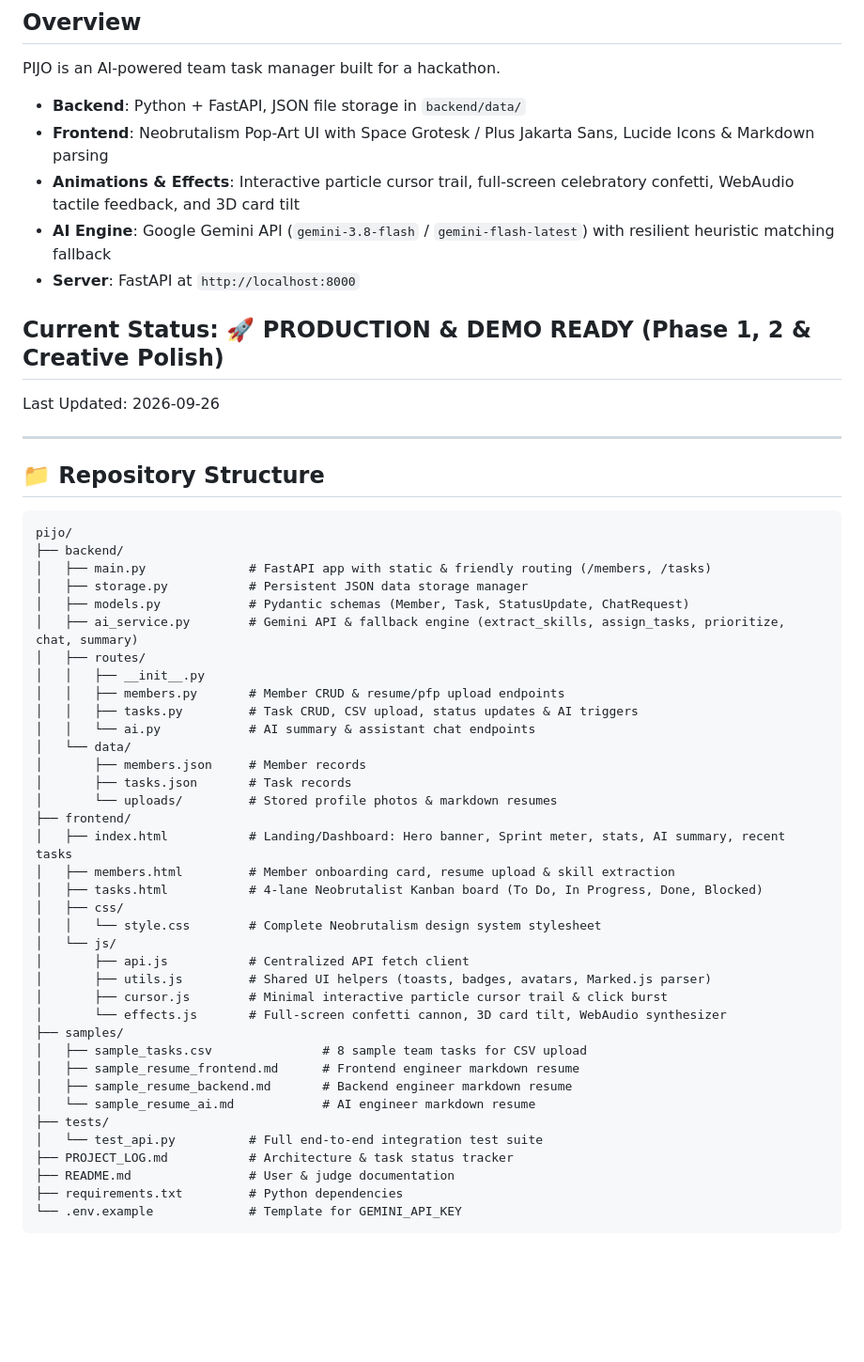
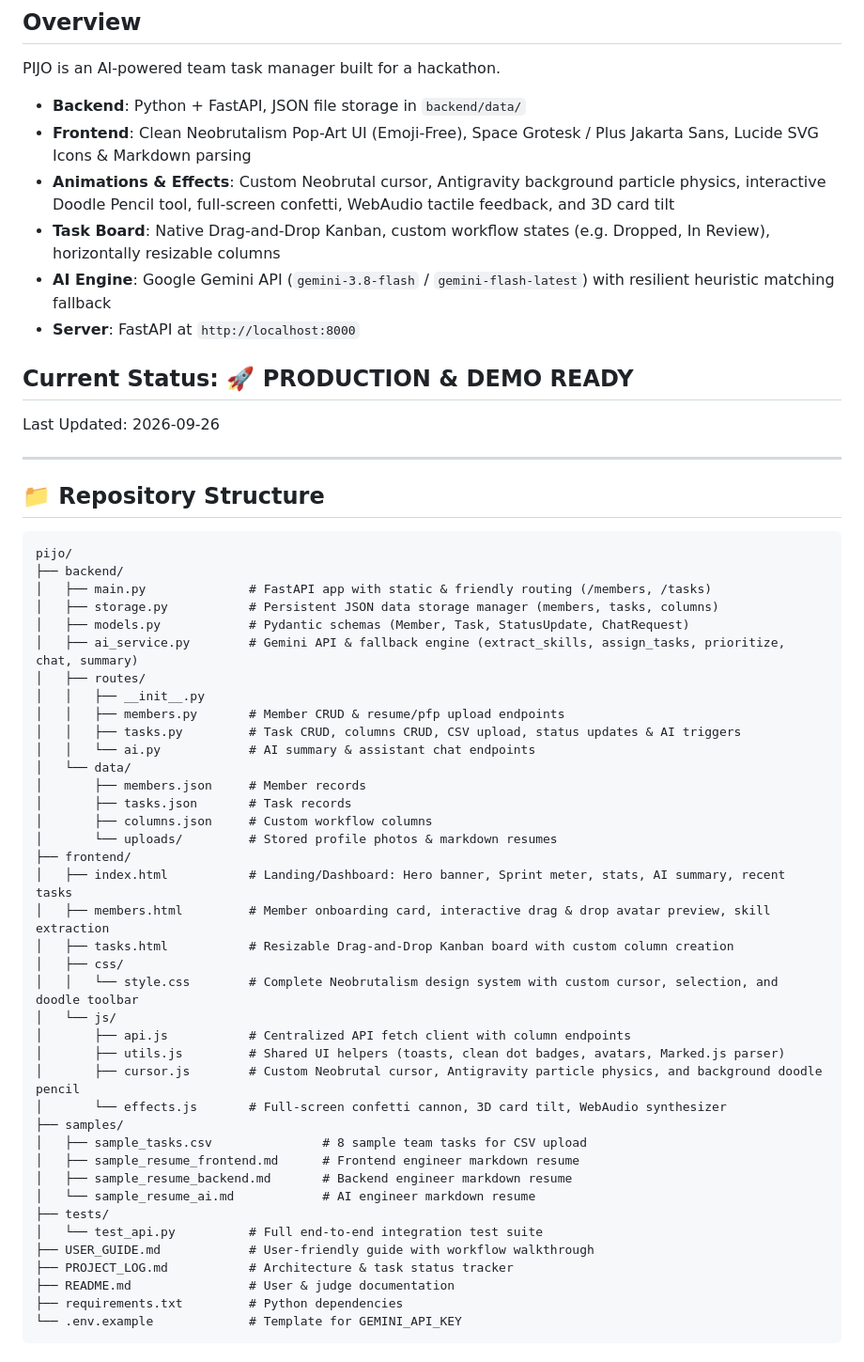
Before and after one commit to prajwal-56/pijo, a Markdown page: PROJECT_LOG.md, the part around one of its changes. Shown at 94% size. Rendered like a GitHub page; blank space fills up the shorter version.

```diff
--- a/PROJECT_LOG.md
+++ b/PROJECT_LOG.md
@@ -4,12 +4,13 @@
 ## Overview
 PIJO is an AI-powered team task manager built for a hackathon.
 - **Backend**: Python + FastAPI, JSON file storage in `backend/data/`
-- **Frontend**: Neobrutalism Pop-Art UI with Space Grotesk / Plus Jakarta Sans, Lucide Icons & Markdown parsing
-- **Animations & Effects**: Interactive particle cursor trail, full-screen celebratory confetti, WebAudio tactile feedback, and 3D card tilt
+- **Frontend**: Clean Neobrutalism Pop-Art UI (Emoji-Free), Space Grotesk / Plus Jakarta Sans, Lucide SVG Icons & Markdown parsing
+- **Animations & Effects**: Custom Neobrutal cursor, Antigravity background particle physics, interactive Doodle Pencil tool, full-screen confetti, WebAudio tactile feedback, and 3D card tilt
+- **Task Board**: Native Drag-and-Drop Kanban, custom workflow states (e.g. Dropped, In Review), horizontally resizable columns
 - **AI Engine**: Google Gemini API (`gemini-3.8-flash` / `gemini-flash-latest`) with resilient heuristic matching fallback
 - **Server**: FastAPI at `http://localhost:8000`
 
-## Current Status: 🚀 PRODUCTION & DEMO READY (Phase 1, 2 & Creative Polish)
+## Current Status: 🚀 PRODUCTION & DEMO READY
 Last Updated: 2026-09-26
 
 ---
@@ -20,28 +21,29 @@ Last Updated: 2026-09-26
 pijo/
 ├── backend/
 │   ├── main.py              # FastAPI app with static & friendly routing (/members, /tasks)
-│   ├── storage.py           # Persistent JSON data storage manager
+│   ├── storage.py           # Persistent JSON data storage manager (members, tasks, columns)
 │   ├── models.py            # Pydantic schemas (Member, Task, StatusUpdate, ChatRequest)
 │   ├── ai_service.py        # Gemini API & fallback engine (extract_skills, assign_tasks, prioritize, chat, summary)
 │   ├── routes/
 │   │   ├── __init__.py
 │   │   ├── members.py       # Member CRUD & resume/pfp upload endpoints
-│   │   ├── tasks.py         # Task CRUD, CSV upload, status updates & AI triggers
+│   │   ├── tasks.py         # Task CRUD, columns CRUD, CSV upload, status updates & AI triggers
 │   │   └── ai.py            # AI summary & assistant chat endpoints
 │   └── data/
 │       ├── members.json     # Member records
 │       ├── tasks.json       # Task records
+│       ├── columns.json     # Custom workflow columns
 │       └── uploads/         # Stored profile photos & markdown resumes
 ├── frontend/
 │   ├── index.html           # Landing/Dashboard: Hero banner, Sprint meter, stats, AI summary, recent tasks
-│   ├── members.html         # Member onboarding card, resume upload & skill extraction
-│   ├── tasks.html           # 4-lane Neobrutalist Kanban board (To Do, In Progress, Done, Blocked)
+│   ├── members.html         # Member onboarding card, interactive drag & drop avatar preview, skill extraction
+│   ├── tasks.html           # Resizable Drag-and-Drop Kanban board with custom column creation
 │   ├── css/
-│   │   └── style.css        # Complete Neobrutalism design system stylesheet
+│   │   └── style.css        # Complete Neobrutalism design system with custom cursor, selection, and doodle toolbar
 │   └── js/
-│       ├── api.js           # Centralized API fetch client
-│       ├── utils.js         # Shared UI helpers (toasts, badges, avatars, Marked.js parser)
-│       ├── cursor.js        # Minimal interactive particle cursor trail & click burst
+│       ├── api.js           # Centralized API fetch client with column endpoints
+│       ├── utils.js         # Shared UI helpers (toasts, clean dot badges, avatars, Marked.js parser)
+│       ├── cursor.js        # Custom Neobrutal cursor, Antigravity particle physics, and background doodle pencil
 │       └── effects.js       # Full-screen confetti cannon, 3D card tilt, WebAudio synthesizer
 ├── samples/
 │   ├── sample_tasks.csv               # 8 sample team tasks for CSV upload
@@ -50,6 +52,7 @@ pijo/
 │   └── sample_resume_ai.md            # AI engineer markdown resume
 ├── tests/
 │   └── test_api.py          # Full end-to-end integration test suite
+├── USER_GUIDE.md            # User-friendly guide with workflow walkthrough
 ├── PROJECT_LOG.md           # Architecture & task status tracker
 ├── README.md                # User & judge documentation
 ├── requirements.txt         # Python dependencies
```
Also changed, not shown: other parts of PROJECT_LOG.md (+11 -13 lines), USER_GUIDE.md (+46 -43 lines).
